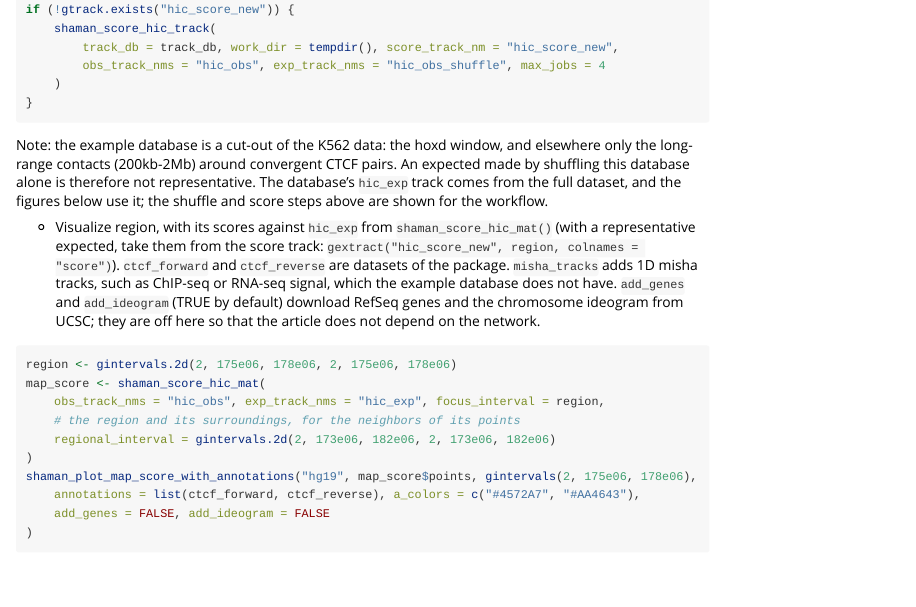
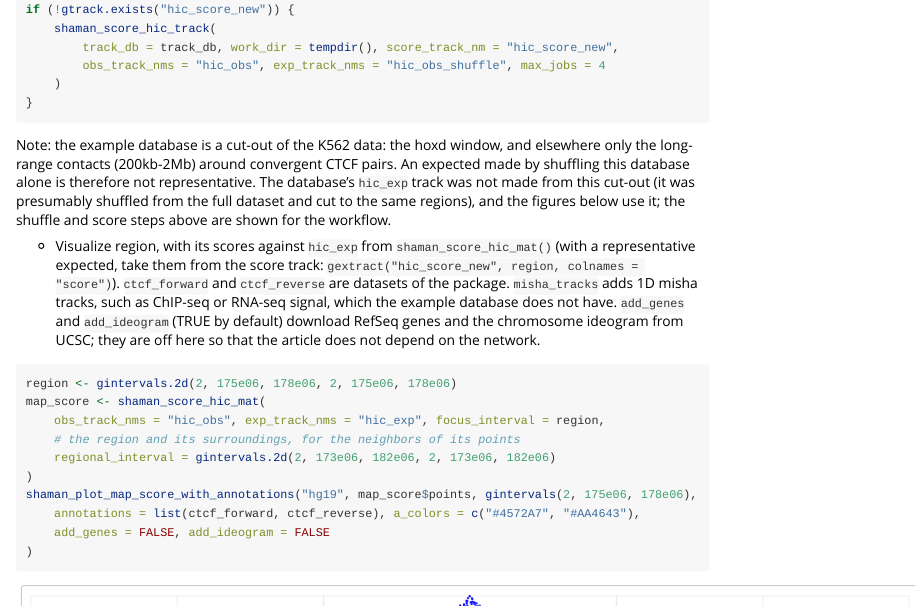
Before and after one commit to tanaylab/shaman, an R Markdown document (vignettes/shaman-package.Rmd): the page in a window 1100 px wide, from 1500 px down. Rendered offline with R 4.5, knitr and Pandoc, with nearby package versions; long lines of code are wrapped.

Commit message:
docs(vignette): state only what is known about where hic_exp comes from

````diff
--- a/vignettes/shaman-package.Rmd
+++ b/vignettes/shaman-package.Rmd
@@ -67,7 +67,7 @@ if (!gtrack.exists("hic_score_new")) {
     )
 }
 ```
-Note: the example database is a cut-out of the K562 data: the hoxd window, and elsewhere only the long-range contacts (200kb-2Mb) around convergent CTCF pairs. An expected made by shuffling this database alone is therefore not representative. The database's `hic_exp` track comes from the full dataset, and the figures below use it; the shuffle and score steps above are shown for the workflow.
+Note: the example database is a cut-out of the K562 data: the hoxd window, and elsewhere only the long-range contacts (200kb-2Mb) around convergent CTCF pairs. An expected made by shuffling this database alone is therefore not representative. The database's `hic_exp` track was not made from this cut-out (it was presumably shuffled from the full dataset and cut to the same regions), and the figures below use it; the shuffle and score steps above are shown for the workflow.
 
 - Visualize region, with its scores against `hic_exp` from `shaman_score_hic_mat()` (with a representative expected, take them from the score track: `gextract("hic_score_new", region, colnames = "score")`). `ctcf_forward` and `ctcf_reverse` are datasets of the package. `misha_tracks` adds 1D misha tracks, such as ChIP-seq or RNA-seq signal, which the example database does not have. `add_genes` and `add_ideogram` (TRUE by default) download RefSeq genes and the chromosome ideogram from UCSC; they are off here so that the article does not depend on the network.
 
````
Also changed, not shown: 1 other file.
